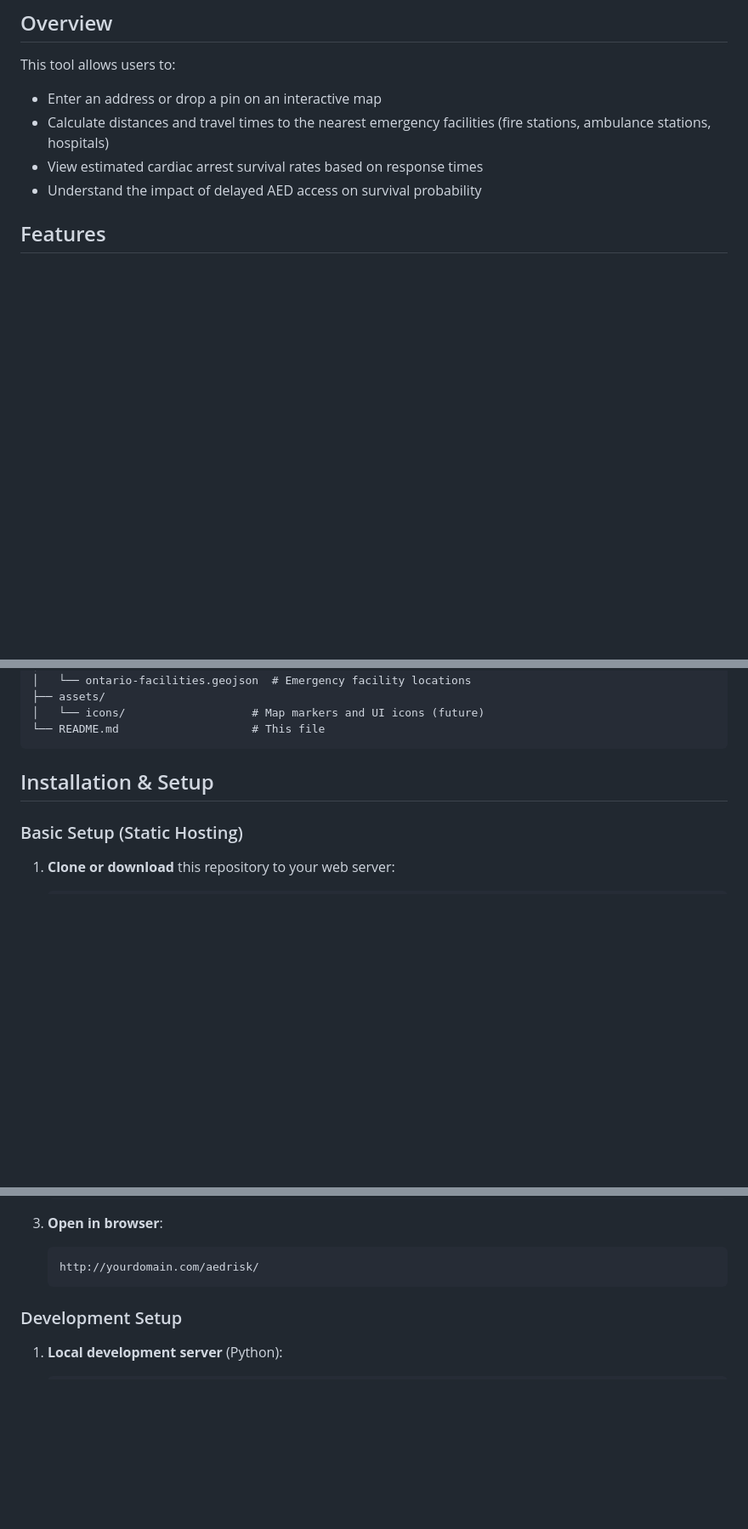
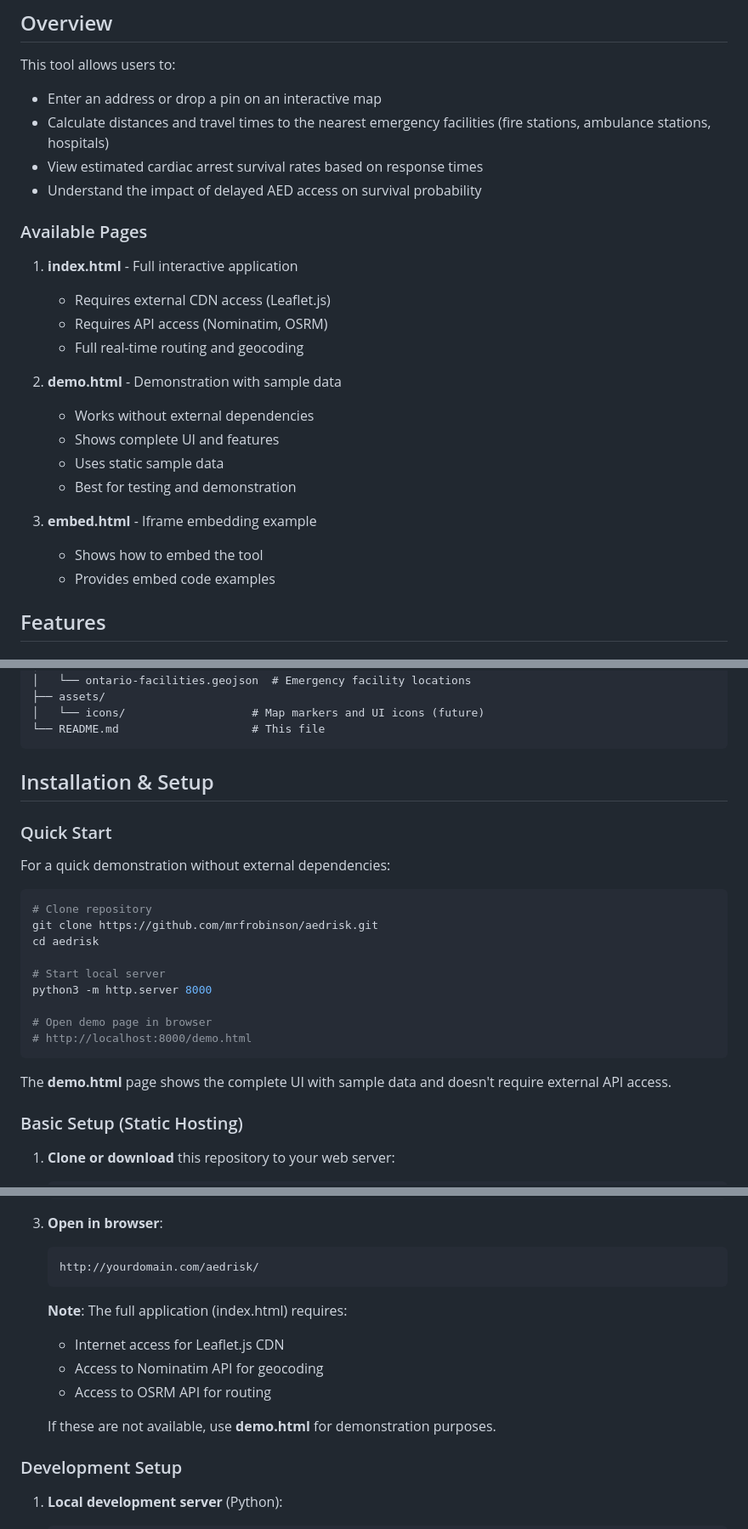
Before and after one commit to mrfrobinson/aedrisk, a Markdown page: README.md, 3 parts joined by grey strips. Shown at 85% size. Drawn GitHub-style; blank space fills up the shorter version.

Commit message:
Update README with quick start guide and page descriptions
Co-authored-by: mrfrobinson <13305460+mrfrobinson@users.noreply.github.com>

````diff
--- a/README.md
+++ b/README.md
@@ -9,6 +9,23 @@ This tool allows users to:
 - Calculate distances and travel times to the nearest emergency facilities (fire stations, ambulance stations, hospitals)
 - View estimated cardiac arrest survival rates based on response times
 - Understand the impact of delayed AED access on survival probability
+
+### Available Pages
+
+1. **index.html** - Full interactive application
+   - Requires external CDN access (Leaflet.js)
+   - Requires API access (Nominatim, OSRM)
+   - Full real-time routing and geocoding
+
+2. **demo.html** - Demonstration with sample data
+   - Works without external dependencies
+   - Shows complete UI and features
+   - Uses static sample data
+   - Best for testing and demonstration
+
+3. **embed.html** - Iframe embedding example
+   - Shows how to embed the tool
+   - Provides embed code examples
 
 ## Features
 
@@ -101,6 +118,23 @@ Visual comparison shows:
 
 ## Installation & Setup
 
+### Quick Start
+
+For a quick demonstration without external dependencies:
+```bash
+# Clone repository
+git clone https://github.com/mrfrobinson/aedrisk.git
+cd aedrisk
+
+# Start local server
+python3 -m http.server 8000
+
+# Open demo page in browser
+# http://localhost:8000/demo.html
+```
+
+The **demo.html** page shows the complete UI with sample data and doesn't require external API access.
+
 ### Basic Setup (Static Hosting)
 
 1. **Clone or download** this repository to your web server:
@@ -120,6 +154,13 @@ Visual comparison shows:
    ```
    http://yourdomain.com/aedrisk/
    ```
+
+   **Note**: The full application (index.html) requires:
+   - Internet access for Leaflet.js CDN
+   - Access to Nominatim API for geocoding
+   - Access to OSRM API for routing
+
+   If these are not available, use **demo.html** for demonstration purposes.
 
 ### Development Setup
 
````
